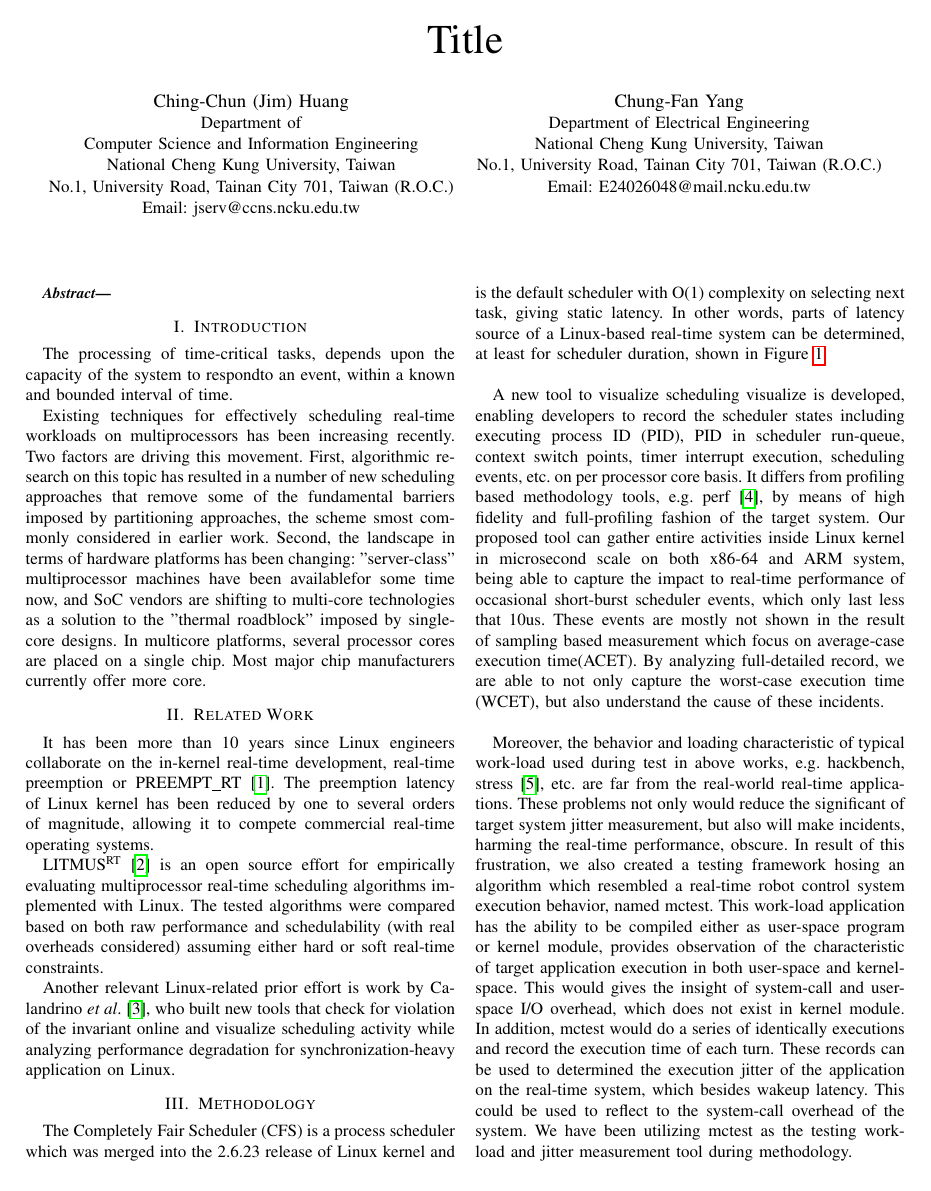
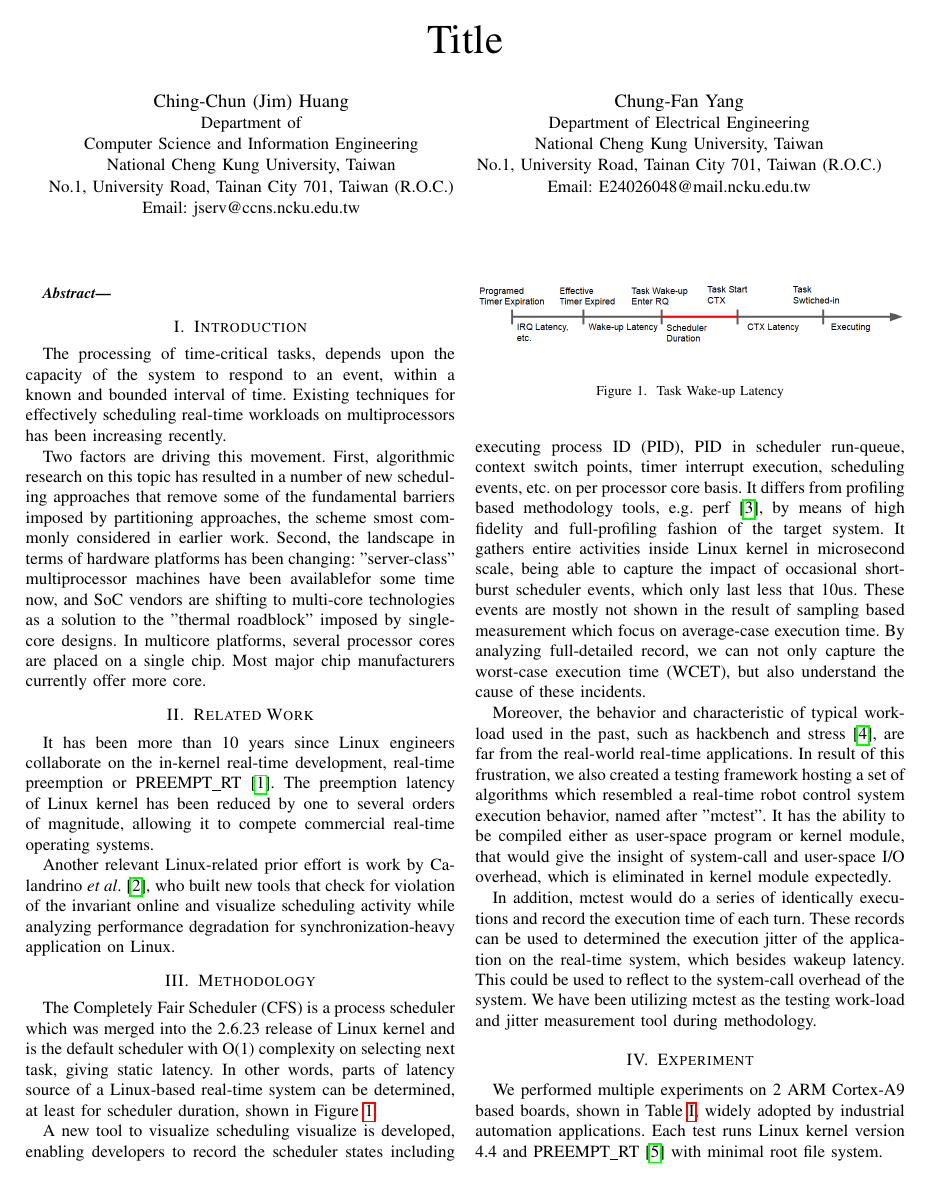
Before and after one commit to sonicyang/cthpc-2017, a LaTeX paper (paper.tex): page 1 of 5 before the commit and page 1 of 4 after it. Compiled offline with pdfLaTeX; a missing font is replaced by an installed copy or a similar font; a LaTeX package or settings file that is missing is left out.

Commit message:
Remove LITMUS^RT to simply

```diff
--- a/paper.tex
+++ b/paper.tex
@@ -30,10 +30,10 @@ E24026048@mail.ncku.edu.tw}}
 
 \section{Introduction}
 
-The processing of time-critical tasks, depends upon the capacity of the system to respondto an event, within
-a known and bounded interval of time.
+The processing of time-critical tasks, depends upon the capacity of the system to respond to an event, within
+a known and bounded interval of time. Existing techniques for effectively scheduling real-time workloads on
+multiprocessors has been increasing recently.
 
-Existing techniques for effectively scheduling real-time workloads on multiprocessors has been increasing recently.
 Two factors are driving this movement. First, algorithmic research on this topic has resulted in a number of new
 scheduling approaches that remove some of the fundamental barriers imposed by partitioning approaches, the scheme
 smost commonly considered in earlier work. Second, the landscape in terms of hardware platforms has been changing:
@@ -47,11 +47,6 @@ more core.
 It has been more than 10 years since Linux engineers collaborate on the in-kernel real-time development, real-time
 preemption or PREEMPT\textunderscore RT \cite{rt-linux}. The preemption latency of Linux kernel has been reduced by
 one to several orders of magnitude, allowing it to compete commercial real-time operating systems.
-
-LITMUS\textsuperscript{RT} \cite{LITMUS} is an open source effort for empirically evaluating multiprocessor
-real-time scheduling algorithms implemented with Linux. The tested algorithms were compared based on both
-raw performance and schedulability (with real overheads considered) assuming either hard or soft real-time
-constraints.
 
 Another relevant Linux-related prior effort is work by Calandrino \textit{et al}. \cite{Lozi:2016:LSD:2901318.2901326},
 who built new tools that check for violation of the invariant online and visualize scheduling activity while analyzing
@@ -67,33 +62,29 @@ performance degradation for synchronization-heavy application on Linux.
     A new tool to visualize scheduling visualize is developed, enabling developers to record the scheduler states
     including executing process ID (PID), PID in scheduler run-queue, context switch points, timer interrupt execution,
     scheduling events, etc. on per processor core basis. It differs from profiling based methodology tools, e.g.
-    perf \cite{perf}, by means of high fidelity and full-profiling fashion of the target system. Our proposed tool can
-    gather entire activities inside Linux kernel in microsecond scale on both x86-64 and ARM system, being able to capture
-    the impact to real-time performance of occasional short-burst scheduler events, which only last less that 10us.
-    These events are mostly not shown in the result of sampling based measurement which focus on average-case execution
-    time(ACET). By analyzing full-detailed record, we are able to not only capture the worst-case execution time (WCET),
-    but also understand the cause of these incidents.
+    perf \cite{perf}, by means of high fidelity and full-profiling fashion of the target system. It gathers entire
+    activities inside Linux kernel in microsecond scale, being able to capture the impact of occasional short-burst
+    scheduler events, which only last less that 10us. These events are mostly not shown in the result of sampling based
+    measurement which focus on average-case execution time. By analyzing full-detailed record, we can not only
+    capture the worst-case execution time (WCET), but also understand the cause of these incidents.
 
-    Moreover, the behavior and loading characteristic of typical work-load used during test in above works, e.g.
-    hackbench, stress \cite{rt-tests}, etc. are far from the real-world real-time applications. These problems not only
-    would reduce the significant of target system jitter measurement, but also will make incidents, harming the
-    real-time performance, obscure. In result of this frustration, we also created a testing framework hosing an
-    algorithm which resembled a real-time robot control system execution behavior, named mctest. This work-load
-    application has the ability to be compiled either as user-space program or kernel module, provides observation of
-    the characteristic of target application execution in both user-space and kernel-space. This would gives the insight
-    of system-call and user-space I/O overhead, which does not exist in kernel module. In addition, mctest would do a
-    series of identically executions and record the execution time of each turn. These records can be used to determined
-    the execution jitter of the application on the real-time system, which besides wakeup latency. This could be used to
-    reflect to the system-call overhead of the system. We have been utilizing mctest as the testing work-load and jitter
-    measurement tool during methodology.
+    Moreover, the behavior and characteristic of typical work-load used in the past, such as hackbench and stress \cite{rt-tests},
+    are far from the real-world real-time applications. In result of this frustration, we also created a testing framework
+    hosting a set of algorithms which resembled a real-time robot control system execution behavior, named after "mctest".
+    It has the ability to be compiled either as user-space program or kernel module, that would give the insight of system-call
+    and user-space I/O overhead, which is eliminated in kernel module expectedly.
+
+    In addition, mctest would do a series of identically executions and record the execution time of each turn. These records
+    can be used to determined the execution jitter of the application on the real-time system, which besides wakeup latency.
+    This could be used to reflect to the system-call overhead of the system. We have been utilizing mctest as the testing
+    work-load and jitter measurement tool during methodology.
 
     \begin{figure} \centering \includegraphics[width=3.5in]{img/latency_timeline.png} \caption{Task Wake-up Latency}
     \label{fig:latency_timeline} \end{figure}
 
 \section{Experiment}
 
-    In aid of these developed tools and work presented above,
-    We performed multiple experiments on 2 ARM Cortex-A9 based boards, shown in table I, widely adopted by industrial
+    We performed multiple experiments on 2 ARM Cortex-A9 based boards, shown in Table \ref{hardware_list}, widely adopted by industrial
     automation applications. Each test runs Linux kernel version 4.4 and PREEMPT\textunderscore RT \cite{preemptrt} with
-    minimal root file system generated by buildroot \cite{buildroot}.
+    minimal root file system.
 
```
Also changed, not shown: paper.tex (47 more changed lines).
